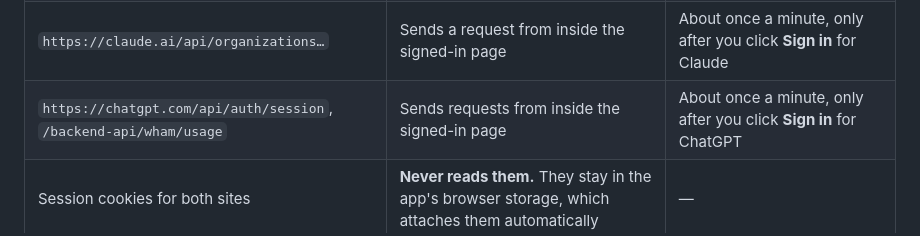
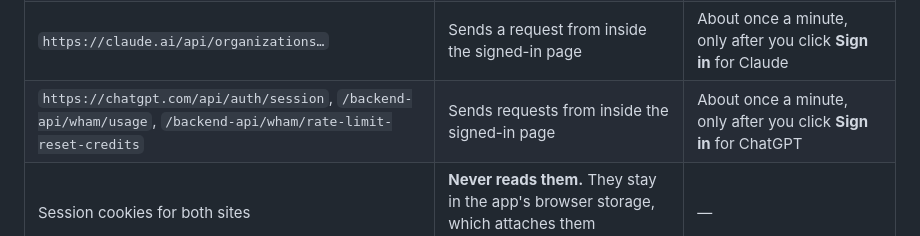
Before and after one commit to PrajwalSR/ai_usage_meter, a Markdown page: SECURITY.md, the part around the change. Rendered like a GitHub page.

```diff
--- a/SECURITY.md
+++ b/SECURITY.md
@@ -36,7 +36,7 @@ flowchart TB
 | Codex logs `~/.codex/sessions` | Reads lines carrying `rate_limits` | Always |
 | Claude Code logs `~/.claude/projects` | **Never opened** | — |
 | `https://claude.ai/api/organizations…` | Sends a request from inside the signed-in page | About once a minute, only after you click **Sign in** for Claude |
-| `https://chatgpt.com/api/auth/session`, `/backend-api/wham/usage` | Sends requests from inside the signed-in page | About once a minute, only after you click **Sign in** for ChatGPT |
+| `https://chatgpt.com/api/auth/session`, `/backend-api/wham/usage`, `/backend-api/wham/rate-limit-reset-credits` | Sends requests from inside the signed-in page | About once a minute, only after you click **Sign in** for ChatGPT |
 | Session cookies for both sites | **Never reads them.** They stay in the app's browser storage, which attaches them automatically | — |
 | chatgpt.com's short-lived access token | Used **inside the page only**, the same way chatgpt.com's own pages use it. Never returned to the app, saved or logged | Each ChatGPT usage check |
 | Keychain (including `Claude Code-credentials`) | **Never opened.** macOS never shows a Keychain prompt for this app | — |
```
Also changed, not shown: README.md (+8 -1 lines), docs/DATA-SOURCES.md (+9 -0 lines), docs/images/panel-dark.png, docs/images/panel-light.png, 7 other files.
